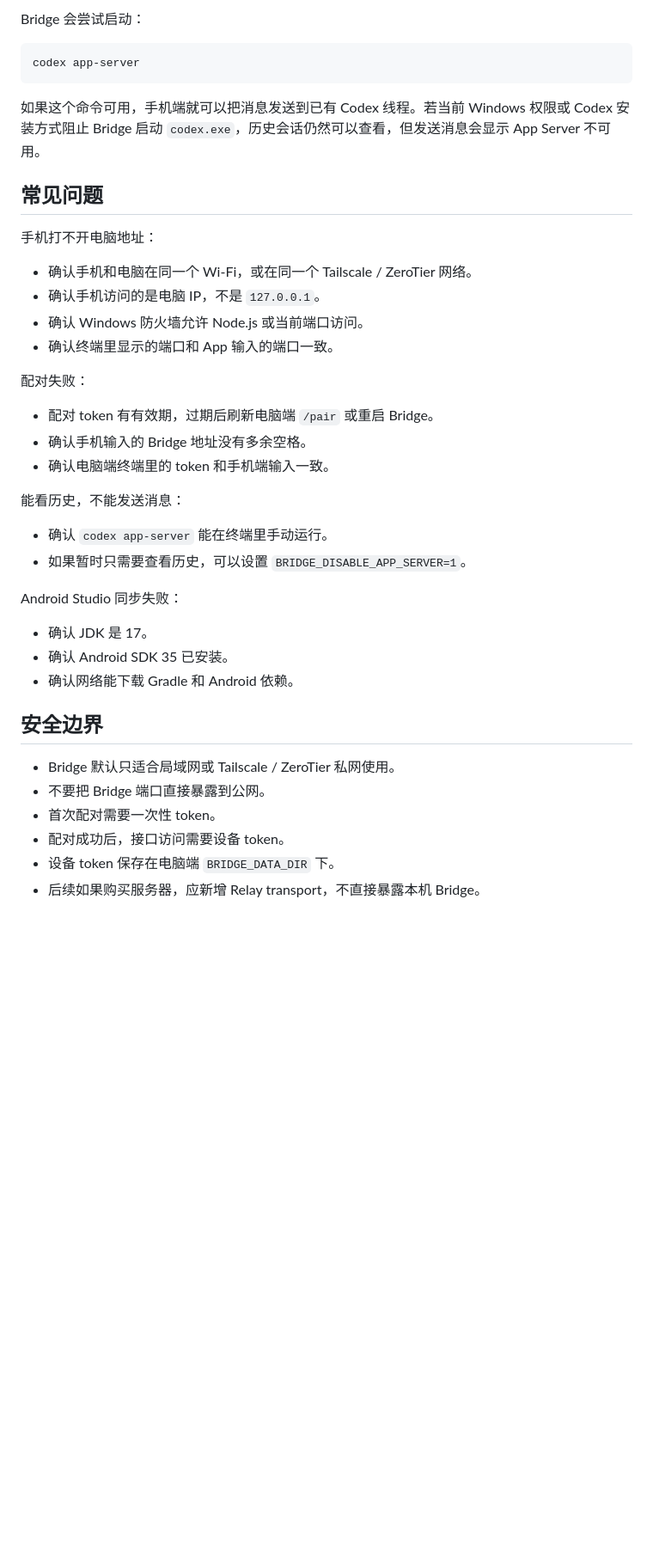
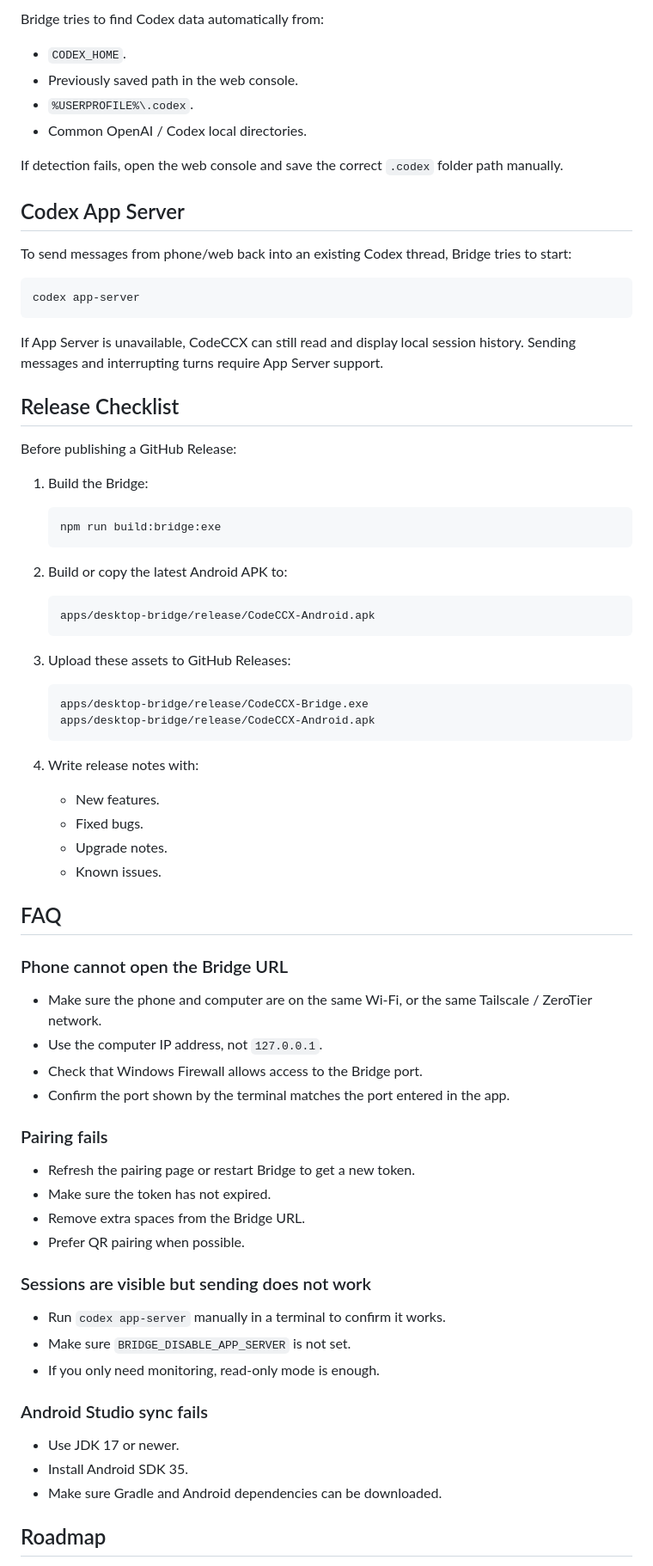
Before and after one commit to cikeC-cui/CodeCCX, a Markdown page: README.md, the part around one of its changes. Shown at 86% size. GitHub-like rendering; blank space fills up the shorter version.

Commit message:
docs: add simplified chinese readme

````diff
--- a/README.md
+++ b/README.md
@@ -225,43 +194,80 @@ npm run start:bridge
 
-Bridge 会尝试启动：
+Bridge tries to find Codex data automatically from:
+
+- `CODEX_HOME`.
+- Previously saved path in the web console.
+- `%USERPROFILE%\.codex`.
+- Common OpenAI / Codex local directories.
+
+If detection fails, open the web console and save the correct `.codex` folder path manually.
+
+## Codex App Server
+
+To send messages from phone/web back into an existing Codex thread, Bridge tries to start:
 
 ```powershell
 codex app-server
 ```
 
-如果这个命令可用，手机端就可以把消息发送到已有 Codex 线程。若当前 Windows 权限或 Codex 安装方式阻止 Bridge 启动 `codex.exe`，历史会话仍然可以查看，但发送消息会显示 App Server 不可用。
+If App Server is unavailable, CodeCCX can still read and display local session history. Sending messages and interrupting turns require App Server support.
 
-## 常见问题
+## Release Checklist
 
-手机打不开电脑地址：
+Before publishing a GitHub Release:
 
-- 确认手机和电脑在同一个 Wi-Fi，或在同一个 Tailscale / ZeroTier 网络。
-- 确认手机访问的是电脑 IP，不是 `127.0.0.1`。
-- 确认 Windows 防火墙允许 Node.js 或当前端口访问。
-- 确认终端里显示的端口和 App 输入的端口一致。
+1. Build the Bridge:
 
-配对失败：
+   ```powershell
+   npm run build:bridge:exe
+   ```
 
-- 配对 token 有有效期，过期后刷新电脑端 `/pair` 或重启 Bridge。
-- 确认手机输入的 Bridge 地址没有多余空格。
-- 确认电脑端终端里的 token 和手机端输入一致。
+2. Build or copy the latest Android APK to:
 
-能看历史，不能发送消息：
+   ```text
+   apps/desktop-bridge/release/CodeCCX-Android.apk
+   ```
 
-- 确认 `codex app-server` 能在终端里手动运行。
-- 如果暂时只需要查看历史，可以设置 `BRIDGE_DISABLE_APP_SERVER=1`。
+3. Upload these assets to GitHub Releases:
 
-Android Studio 同步失败：
+   ```text
+   apps/desktop-bridge/release/CodeCCX-Bridge.exe
+   apps/desktop-bridge/release/CodeCCX-Android.apk
+   ```
 
-- 确认 JDK 是 17。
-- 确认 Android SDK 35 已安装。
-- 确认网络能下载 Gradle 和 Android 依赖。
+4. Write release notes with:
 
-## 安全边界
+   - New features.
+   - Fixed bugs.
+   - Upgrade notes.
+   - Known issues.
 
-- Bridge 默认只适合局域网或 Tailscale / ZeroTier 私网使用。
-- 不要把 Bridge 端口直接暴露到公网。
-- 首次配对需要一次性 token。
-- 配对成功后，接口访问需要设备 token。
-- 设备 token 保存在电脑端 `BRIDGE_DATA_DIR` 下。
-- 后续如果购买服务器，应新增 Relay transport，不直接暴露本机 Bridge。
+## FAQ
+
+### Phone cannot open the Bridge URL
+
+- Make sure the phone and computer are on the same Wi-Fi, or the same Tailscale / ZeroTier network.
+- Use the computer IP address, not `127.0.0.1`.
+- Check that Windows Firewall allows access to the Bridge port.
+- Confirm the port shown by the terminal matches the port entered in the app.
+
+### Pairing fails
+
+- Refresh the pairing page or restart Bridge to get a new token.
+- Make sure the token has not expired.
+- Remove extra spaces from the Bridge URL.
+- Prefer QR pairing when possible.
+
+### Sessions are visible but sending does not work
+
+- Run `codex app-server` manually in a terminal to confirm it works.
+- Make sure `BRIDGE_DISABLE_APP_SERVER` is not set.
+- If you only need monitoring, read-only mode is enough.
+
+### Android Studio sync fails
+
+- Use JDK 17 or newer.
+- Install Android SDK 35.
+- Make sure Gradle and Android dependencies can be downloaded.
+
+## Roadmap
+
````
Also changed, not shown: other parts of README.md (+144 -161 lines), README.zh-CN.md (added, +287 -0 lines).
